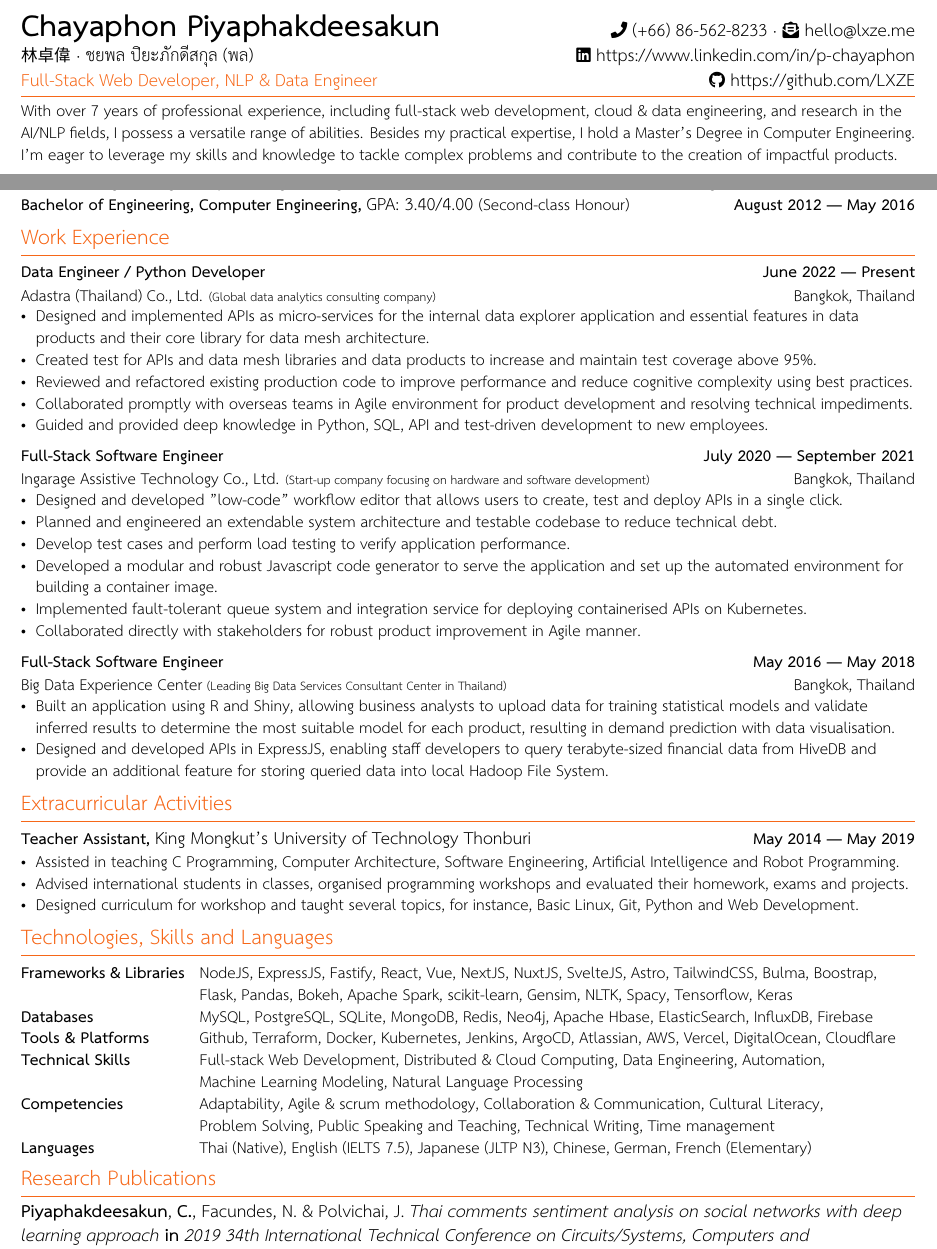
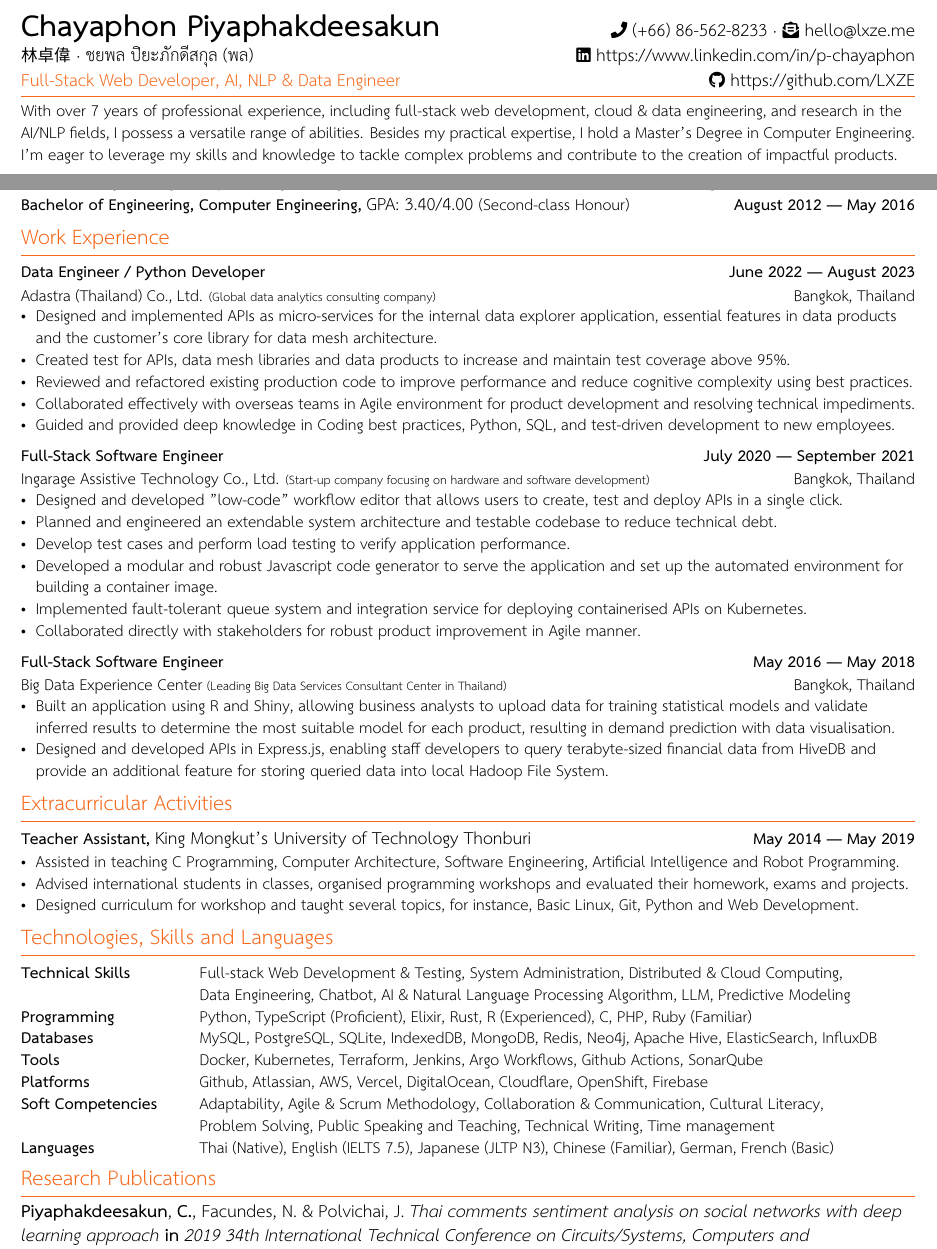
Before and after one commit to LXZE/resume_latex, a LaTeX CV (resume.tex): two parts of the page, joined at a grey line, cut so that both start at the same text. Compiled offline with XeLaTeX; a missing font is replaced by an installed copy or a similar font.

Commit message:
Update resume

```diff
--- a/resume.tex
+++ b/resume.tex
@@ -161,7 +161,7 @@
             \faPhone $\space$ (+66) 86-562-8233 $\cdot$
             \faEnvelopeOpenText $\space$ \href{mailto:hello@lxze.me}{hello@lxze.me} \\
         {林卓偉 $\cdot$ ชยพล ปิยะภักดีสกุล (พล)} & \faLinkedin $\space$ \url{https://www.linkedin.com/in/p-chayaphon} \\
-        {\color{UI_Accent} Full-Stack Web Developer, NLP \& Data Engineer} & \faGithub $\space$ \url{https://github.com/LXZE} \\
+        {\color{UI_Accent} Full-Stack Web Developer, AI, NLP \& Data Engineer} & \faGithub $\space$ \url{https://github.com/LXZE} \\
     \end{tabular*}
 
     \begin{center}
@@ -193,15 +193,15 @@
     \section{Work Experience}
     \vspace{-0.1cm}
 
-        \subsection*{Data Engineer / Python Developer \hfill June 2022 --- Present}
+        \subsection*{Data Engineer / Python Developer \hfill June 2022 --- August 2023}
         \subtext{Adastra (Thailand) Co., Ltd. {\scriptsize (Global data analytics consulting company)} \hfill Bangkok, Thailand}
             \vspace{0.05cm}
             \begin{zitemize}
-                \item Designed and implemented APIs as micro-services for the internal data explorer application and essential features in data products and their core library for data mesh architecture.
-                \item Created test for APIs and data mesh libraries and data products to increase and maintain test coverage above 95\%.
+                \item Designed and implemented APIs as micro-services for the internal data explorer application, essential features in data products and the customer's core library for data mesh architecture.
+                \item Created test for APIs, data mesh libraries and data products to increase and maintain test coverage above 95\%.
                 \item Reviewed and refactored existing production code to improve performance and reduce cognitive complexity using best practices.
-                \item Collaborated promptly with overseas teams in Agile environment for product development and resolving technical impediments.
-                \item Guided and provided deep knowledge in Python, SQL, API and test-driven development to new employees.
+                \item Collaborated effectively with overseas teams in Agile environment for product development and resolving technical impediments.
+                \item Guided and provided deep knowledge in Coding best practices, Python, SQL, and test-driven development to new employees.
             \end{zitemize}
         \vspace{0.2cm}
 
@@ -229,7 +229,7 @@
             \begin{zitemize}
                 \item Built an application using R and Shiny, allowing business analysts to upload data for training statistical models
                     and validate inferred results to determine the most suitable model for each product, resulting in demand prediction with data visualisation.
-                \item Designed and developed APIs in ExpressJS, enabling staff developers to query terabyte-sized financial data from HiveDB
+                \item Designed and developed APIs in Express.js, enabling staff developers to query terabyte-sized financial data from HiveDB
                     and provide an additional feature for storing queried data into local Hadoop File System.
                 % \item Extended APIs to
             \end{zitemize}
@@ -273,15 +273,15 @@
     \section{Technologies, Skills and Languages}
     \vspace{-0.2cm}
     \begin{tabular}{p{11em} p{1em} p{48em}}
-        \hskills{Frameworks \& Libraries}&  & NodeJS, ExpressJS, Fastify, React, Vue, NextJS, NuxtJS, SvelteJS, Astro, TailwindCSS, Bulma, Boostrap, \vfill
-            Flask, Pandas, Bokeh, Apache Spark, scikit-learn, Gensim, NLTK, Spacy, Tensorflow, Keras \\
-        \hskills{Databases}&  & MySQL, PostgreSQL, SQLite, MongoDB, Redis, Neo4j, Apache Hbase, ElasticSearch, InfluxDB, Firebase \\
-        \hskills{Tools \& Platforms}&  & Github, Terraform, Docker, Kubernetes, Jenkins, ArgoCD, Atlassian, AWS, Vercel, DigitalOcean, Cloudflare \\
-        \hskills{Technical Skills}&  & Full-stack Web Development, Distributed \& Cloud Computing, Data Engineering, Automation, \vfill
-            Machine Learning Modeling, Natural Language Processing \\
-        \hskills{Competencies} &  & Adaptability, Agile \& scrum methodology, Collaboration \& Communication, Cultural Literacy, \vfill
+        \hskills{Technical Skills}&  & Full-stack Web Development \& Testing, System Administration, Distributed \& Cloud Computing, \vfill
+            Data Engineering, Chatbot, AI \& Natural Language Processing Algorithm, LLM, Predictive Modeling \\
+        \hskills{Programming}&  & Python, TypeScript (Proficient), Elixir, Rust, R (Experienced), C, PHP, Ruby (Familiar) \\
+        \hskills{Databases}&  & MySQL, PostgreSQL, SQLite, IndexedDB, MongoDB, Redis, Neo4j, Apache Hive, ElasticSearch, InfluxDB \\
+        \hskills{Tools}&  & Docker, Kubernetes, Terraform, Jenkins, Argo Workflows, Github Actions, SonarQube \\
+        \hskills{Platforms}&  & Github, Atlassian, AWS, Vercel, DigitalOcean, Cloudflare, OpenShift, Firebase \\
+        \hskills{Soft Competencies}&  & Adaptability, Agile \& Scrum Methodology, Collaboration \& Communication, Cultural Literacy, \vfill
             Problem Solving, Public Speaking and Teaching, Technical Writing, Time management \\
-        \hskills{Languages} &  & Thai (Native), English (IELTS 7.5), Japanese (JLTP N3), Chinese, German, French (Elementary) \\
+        \hskills{Languages}&  & Thai (Native), English (IELTS 7.5), Japanese (JLTP N3), Chinese (Familiar), German, French (Basic) \\
     \end{tabular}
 
     %%%%%%% --------------------------------------------------------------------------------------
```
